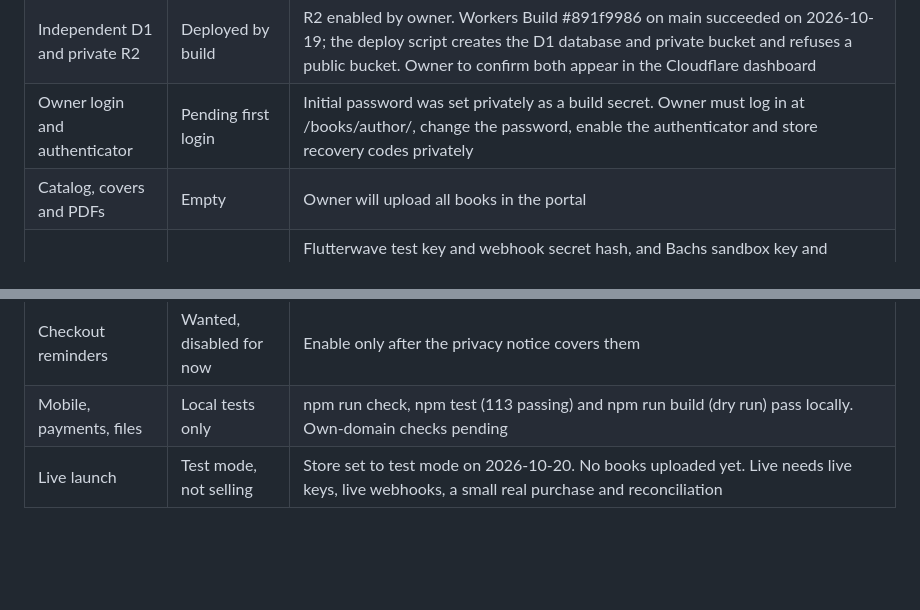
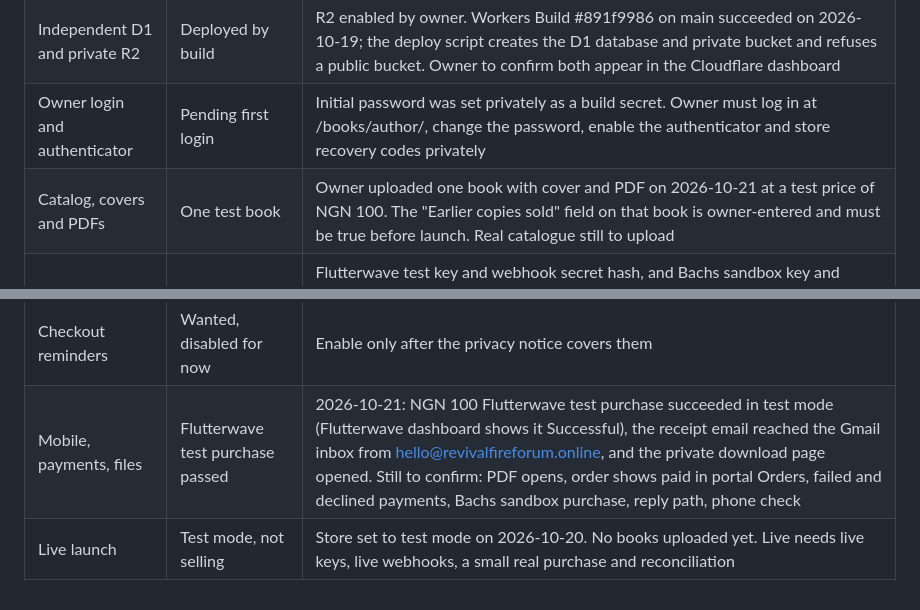
Before and after one commit to Emmytech258/Ebook-store, a Markdown page: SETUP_STATUS.md, 2 parts joined by grey strips. GitHub-like rendering; blank space fills up the shorter version.

Commit message:
Record first successful test purchase in setup status
Co-Authored-By: Claude Sonnet 5.5 <noreply@anthropic.com>
Claude-Session: https://claude.ai/code/session_01NoQg9JcJ68vbQ3SCQ4Yvk6

```diff
--- a/SETUP_STATUS.md
+++ b/SETUP_STATUS.md
@@ -11,11 +11,11 @@ Last updated: 2026-10-21
 | Domain and Cloudflare | Domain active | revivalfireforum.online bought at Namecheap on 2026-10-19 (1 year; renewal is far higher, review before it renews). Added to Cloudflare Free plan; nameservers changed and Cloudflare shows Active. store.config.json domain set; npm run configure applied (custom-domain mode). Owner deleted the Namecheap parking A and www CNAME records on 2026-10-19 |
 | Independent D1 and private R2 | Deployed by build | R2 enabled by owner. Workers Build #891f9986 on main succeeded on 2026-10-19; the deploy script creates the D1 database and private bucket and refuses a public bucket. Owner to confirm both appear in the Cloudflare dashboard |
 | Owner login and authenticator | Pending first login | Initial password was set privately as a build secret. Owner must log in at /books/author/, change the password, enable the authenticator and store recovery codes privately |
-| Catalog, covers and PDFs | Empty | Owner will upload all books in the portal |
+| Catalog, covers and PDFs | One test book | Owner uploaded one book with cover and PDF on 2026-10-21 at a test price of NGN 100. The "Earlier copies sold" field on that book is owner-entered and must be true before launch. Real catalogue still to upload |
 | Provider and currencies | Test keys saved, store in test mode | Flutterwave test key and webhook secret hash, and Bachs sandbox key and webhook signing secret, saved in the owner portal on 2026-10-20. The portal shows all ten currencies ready in test mode. Bachs sandbox key check passed. Flutterwave test and live webhooks use the same URL and secret hash. Live keys not entered. No test payment made yet, so webhook delivery, receipts and downloads are still unproven |
 | Resend and support inbox | Working in test | Domain revivalfireforum.online verified in Resend (Ireland); DKIM, rsend and send CNAMEs and DMARC (p=none) added in Cloudflare, existing eforward MX and root SPF untouched, receiving off. Portal sender hello@revivalfireforum.online, name Revival Fire Forum. Test email reached the Gmail inbox on 2026-10-21. Reply path and a real receipt email still to test |
 | Privacy, terms, refunds, cancellation | Pages added, owner review pending | Owner approved the refund rule on 2026-10-19: no refund after delivery except non-delivery, double charge or a broken or wrong file; report within 7 days; reply within 24 hours on working days. New pages /books/refunds/, /books/delivery/ and /books/terms/ plus footer links; privacy page updated for the tracking choice. Wording is a plain-language draft, not legal advice. Owner to read each page in a browser |
 | Meta Pixel and CAPI | Consent popup added, tracking still off | Visitors now see an Accept / No thanks notice before any Meta script, cookie or event runs, and a Tracking choices button stays in the footer. Purchase events to Meta are sent only for orders placed after the buyer accepted. Pixel ID, token and test event still to be entered and checked in Meta Test Events. Tracking only runs in live mode |
 | Checkout reminders | Wanted, disabled for now | Enable only after the privacy notice covers them |
-| Mobile, payments, files | Local tests only | npm run check, npm test (113 passing) and npm run build (dry run) pass locally. Own-domain checks pending |
+| Mobile, payments, files | Flutterwave test purchase passed | 2026-10-21: NGN 100 Flutterwave test purchase succeeded in test mode (Flutterwave dashboard shows it Successful), the receipt email reached the Gmail inbox from hello@revivalfireforum.online, and the private download page opened. Still to confirm: PDF opens, order shows paid in portal Orders, failed and declined payments, Bachs sandbox purchase, reply path, phone check |
 | Live launch | Test mode, not selling | Store set to test mode on 2026-10-20. No books uploaded yet. Live needs live keys, live webhooks, a small real purchase and reconciliation |
```
